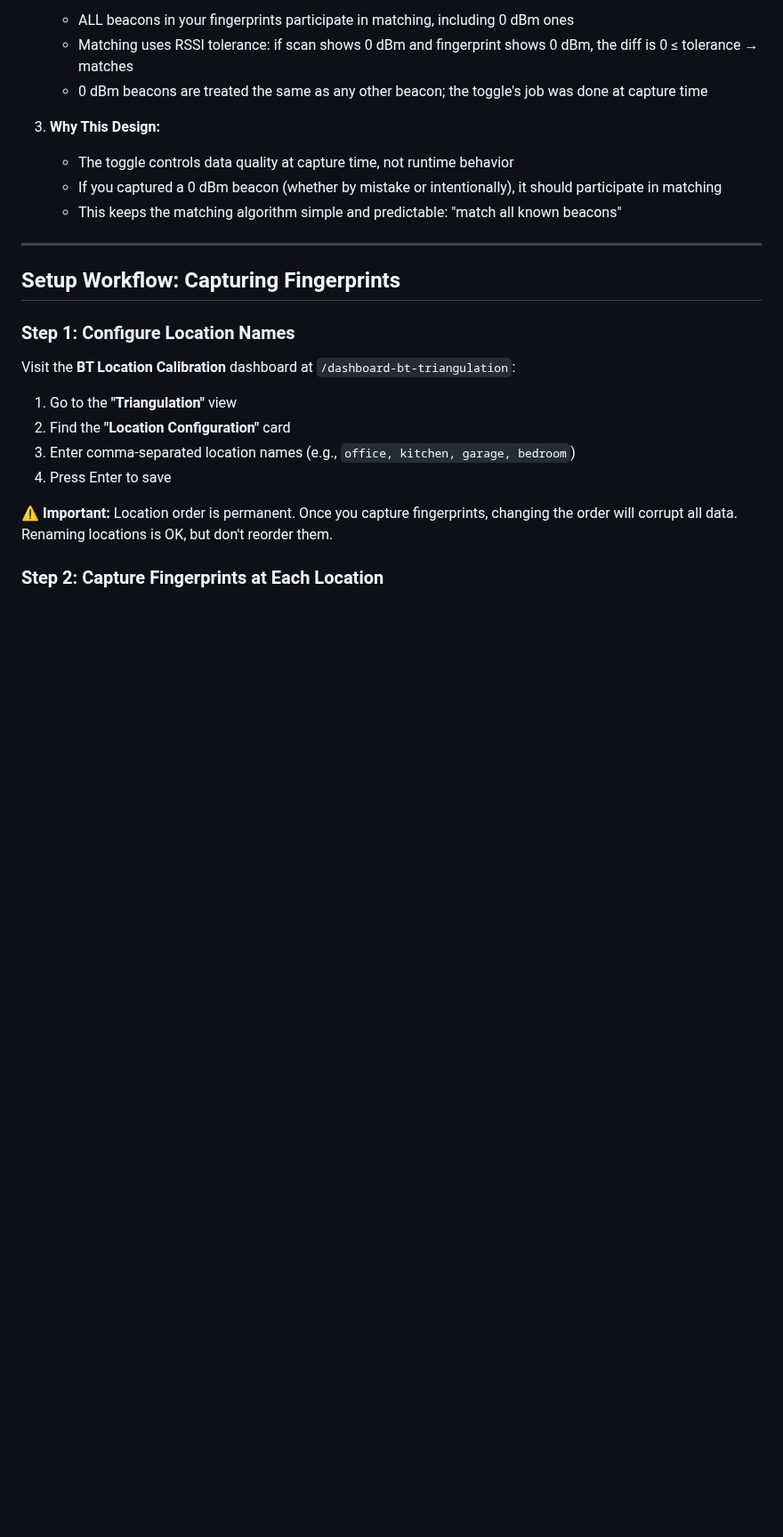
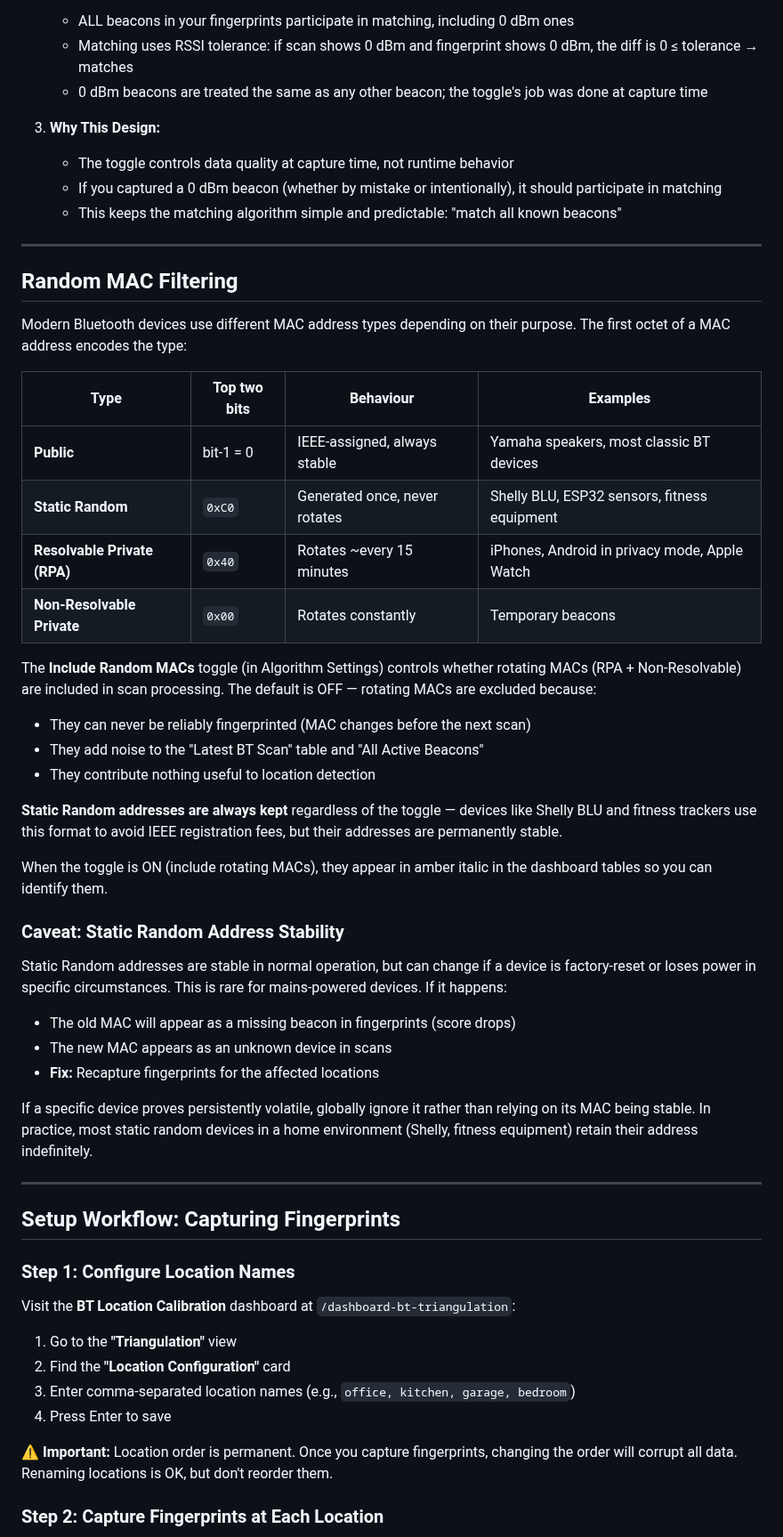
Before and after one commit to ptorngren/home-assistant-samples, a Markdown page: triangulation/README.md, the part around one of its changes. Shown at 89% size. GitHub-like rendering; blank space fills up the shorter version.

Commit message:
triangulation: random MAC filtering + centralize scan pipeline
Add `bt_include_random_macs` toggle (default OFF) to exclude rotating/
privacy-mode MAC addresses (RPAs — iPhones, Android privacy mode) from
all scan processing. Filtering is applied once at the sensor level
(webhook → sensor.bt_latest_scan_full), eliminating duplication.

- Static Random addresses (0xC0 prefix — Shelly, ESP32, fitness trackers)
  are always kept regardless of the toggle; only truly rotating MACs are
  excluded
- When toggle is ON, rotating MACs appear in amber italic in dashboard
  tables for easy identification
- Automation trigger changed from webhook to sensor state change so the
  already-filtered data flows downstream without re-implementing the logic
- README: new "Random MAC Filtering" section covering MAC type table,
  toggle behaviour, and Static Random address stability caveat

Co-Authored-By: Claude Sonnet 4.6 <noreply@anthropic.com>

```diff
--- a/triangulation/README.md
+++ b/triangulation/README.md
@@ -513,6 +513,38 @@ The **Ignore Ghost Signals** toggle controls whether 0 dBm beacons are included
 
 ---
 
+## Random MAC Filtering
+
+Modern Bluetooth devices use different MAC address types depending on their purpose. The first octet of a MAC address encodes the type:
+
+| Type | Top two bits | Behaviour | Examples |
+|---|---|---|---|
+| **Public** | bit-1 = 0 | IEEE-assigned, always stable | Yamaha speakers, most classic BT devices |
+| **Static Random** | `0xC0` | Generated once, never rotates | Shelly BLU, ESP32 sensors, fitness equipment |
+| **Resolvable Private (RPA)** | `0x40` | Rotates ~every 15 minutes | iPhones, Android in privacy mode, Apple Watch |
+| **Non-Resolvable Private** | `0x00` | Rotates constantly | Temporary beacons |
+
+The **Include Random MACs** toggle (in Algorithm Settings) controls whether rotating MACs (RPA + Non-Resolvable) are included in scan processing. The default is OFF — rotating MACs are excluded because:
+- They can never be reliably fingerprinted (MAC changes before the next scan)
+- They add noise to the "Latest BT Scan" table and "All Active Beacons"
+- They contribute nothing useful to location detection
+
+**Static Random addresses are always kept** regardless of the toggle — devices like Shelly BLU and fitness trackers use this format to avoid IEEE registration fees, but their addresses are permanently stable.
+
+When the toggle is ON (include rotating MACs), they appear in amber italic in the dashboard tables so you can identify them.
+
+### Caveat: Static Random Address Stability
+
+Static Random addresses are stable in normal operation, but can change if a device is factory-reset or loses power in specific circumstances. This is rare for mains-powered devices. If it happens:
+
+- The old MAC will appear as a missing beacon in fingerprints (score drops)
+- The new MAC appears as an unknown device in scans
+- **Fix:** Recapture fingerprints for the affected locations
+
+If a specific device proves persistently volatile, globally ignore it rather than relying on its MAC being stable. In practice, most static random devices in a home environment (Shelly, fitness equipment) retain their address indefinitely.
+
+---
+
 ## Setup Workflow: Capturing Fingerprints
 
 ### Step 1: Configure Location Names
```
Also changed, not shown: other parts of triangulation/README.md (+3 -2 lines), triangulation/docs/settings.jpg, 2 other files.
